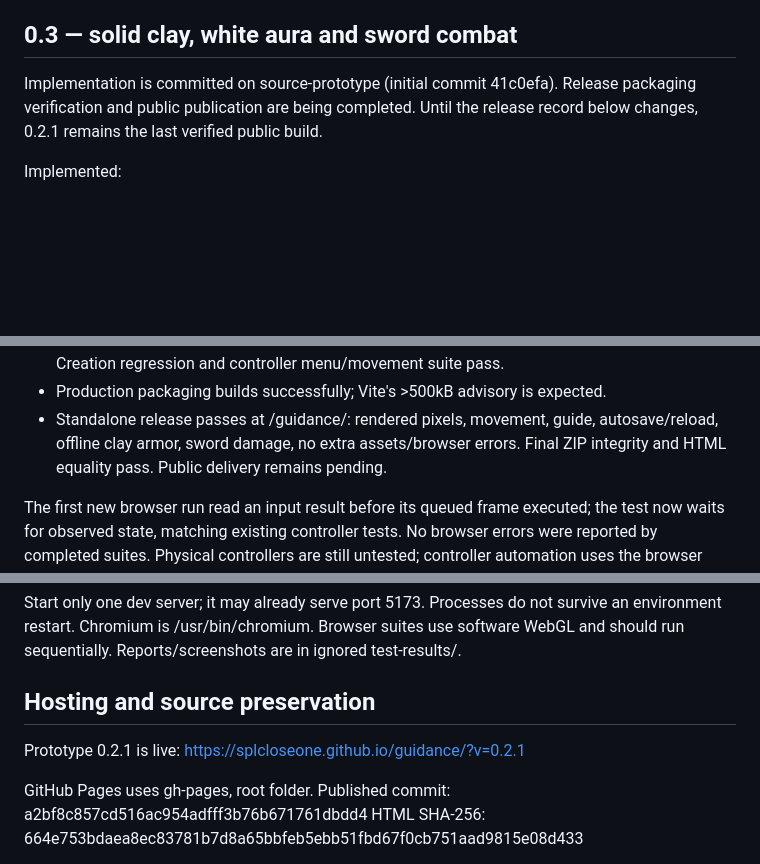
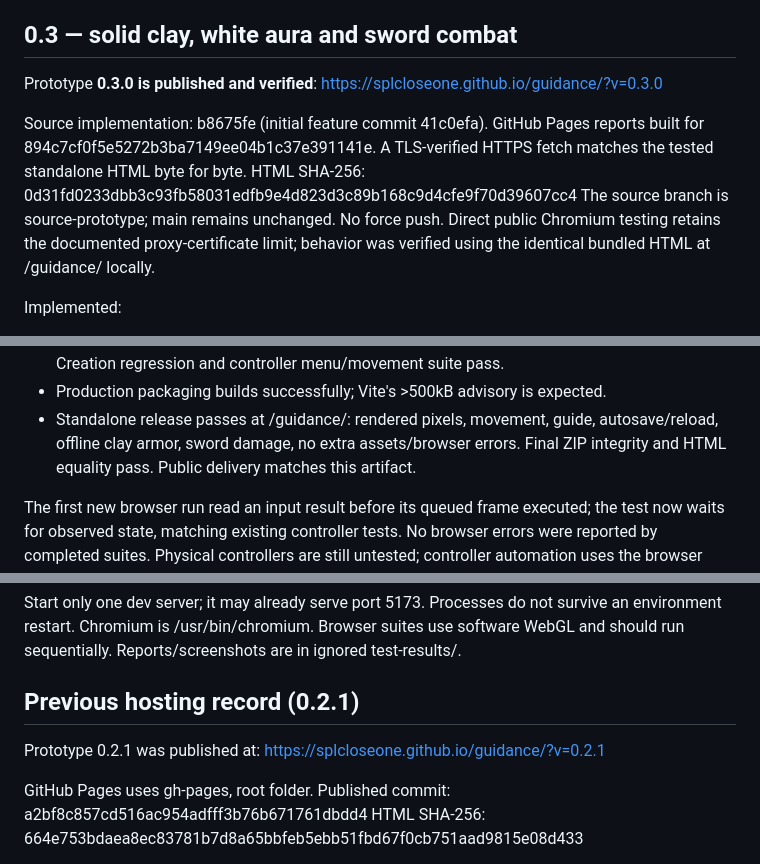
Before and after one commit to splcloseone/guidance, a Markdown page: PROGRESS.md, 3 parts joined by grey strips. Drawn GitHub-style; blank space fills up the shorter version.

Commit message:
Record verified 0.3.0 public release

```diff
--- a/PROGRESS.md
+++ b/PROGRESS.md
@@ -5,9 +5,16 @@ before continuing. Preserve the earlier release evidence below.
 
 ## 0.3 — solid clay, white aura and sword combat
 
-Implementation is committed on source-prototype (initial commit 41c0efa).
-Release packaging verification and public publication are being completed.
-Until the release record below changes, 0.2.1 remains the last verified public build.
+Prototype **0.3.0 is published and verified**:
+https://splcloseone.github.io/guidance/?v=0.3.0
+
+Source implementation: b8675fe (initial feature commit 41c0efa).
+GitHub Pages reports built for 894c7cf0f5e5272b3ba7149ee04b1c37e391141e.
+A TLS-verified HTTPS fetch matches the tested standalone HTML byte for byte.
+HTML SHA-256: 0d31fd0233dbb3c93fb58031edfb9e4d823d3c89b168c9d4cfe9f70d39607cc4
+The source branch is source-prototype; main remains unchanged. No force push.
+Direct public Chromium testing retains the documented proxy-certificate limit;
+behavior was verified using the identical bundled HTML at /guidance/ locally.
 
 Implemented:
 
@@ -42,7 +49,7 @@ Verification completed:
 - Production packaging builds successfully; Vite's >500kB advisory is expected.
 - Standalone release passes at /guidance/: rendered pixels, movement, guide,
   autosave/reload, offline clay armor, sword damage, no extra assets/browser errors.
-  Final ZIP integrity and HTML equality pass. Public delivery remains pending.
+  Final ZIP integrity and HTML equality pass. Public delivery matches this artifact.
 
 The first new browser run read an input result before its queued frame executed;
 the test now waits for observed state, matching existing controller tests. No
@@ -144,9 +151,9 @@ Start only one dev server; it may already serve port 5173. Processes do not surv
 an environment restart. Chromium is /usr/bin/chromium. Browser suites use software
 WebGL and should run sequentially. Reports/screenshots are in ignored test-results/.
 
-## Hosting and source preservation
+## Previous hosting record (0.2.1)
 
-Prototype 0.2.1 is live:
+Prototype 0.2.1 was published at:
 https://splcloseone.github.io/guidance/?v=0.2.1
 
 GitHub Pages uses gh-pages, root folder. Published commit:
```
Also changed, not shown: other parts of PROGRESS.md (+2 -2 lines).
